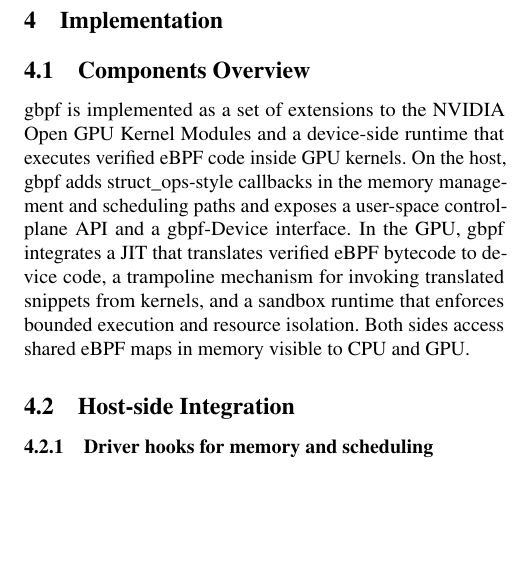
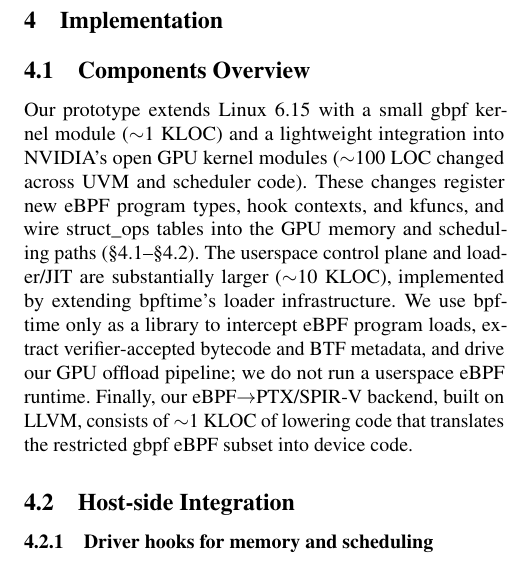
Before and after one commit to yunwei37/gpu-ext-paper, a LaTeX paper (main.tex, which reads tex/implementation.tex): part of one column of page 9 of 14, cut so that both start at the same text, the shorter picture padded with empty space. Compiled offline with pdfLaTeX; a LaTeX package or settings file that is missing is left out.

Commit message:
Revise components overview; enhance clarity on \sys implementation details, including integration with NVIDIA GPU kernel modules, userspace control plane, and eBPF to device code translation.

```diff
--- a/tex/implementation.tex
+++ b/tex/implementation.tex
@@ -3,14 +3,7 @@
 
 \subsection{Components Overview}
 
-\sys is implemented as a set of extensions to the NVIDIA Open GPU Kernel Modules
-and a device-side runtime that executes verified eBPF code inside GPU kernels.
-On the host, \sys adds struct\_ops-style callbacks in the memory management and
-scheduling paths and exposes a user-space control-plane API and a \sysdevice
-interface. In the GPU, \sys integrates a JIT that translates verified eBPF
-bytecode to device code, a trampoline mechanism for invoking translated snippets
-from kernels, and a sandbox runtime that enforces bounded execution and resource
-isolation. Both sides access shared eBPF maps in memory visible to CPU and GPU.
+Our prototype extends Linux 6.15 with a small \sys kernel module ($\sim$1 KLOC) and a lightweight integration into NVIDIA’s open GPU kernel modules ($\sim$100 LOC changed across UVM and scheduler code). These changes register new eBPF program types, hook contexts, and kfuncs, and wire struct\_ops tables into the GPU memory and scheduling paths (§4.1–§4.2). The userspace control plane and loader/JIT are substantially larger ($\sim$10 KLOC), implemented by extending bpftime’s loader infrastructure. We use bpftime only as a library to intercept eBPF program loads, extract verifier‑accepted bytecode and BTF metadata, and drive our GPU offload pipeline; we do not run a userspace eBPF runtime. Finally, our eBPF$\rightarrow$PTX/SPIR‑V backend, built on LLVM, consists of $\sim$1 KLOC of lowering code that translates the restricted \sys eBPF subset into device code.
 
 \subsection{Host-side Integration}
 \label{sec:impl-host}
```
